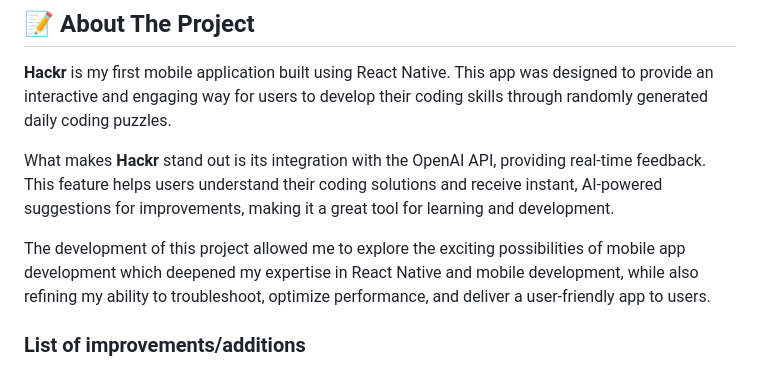
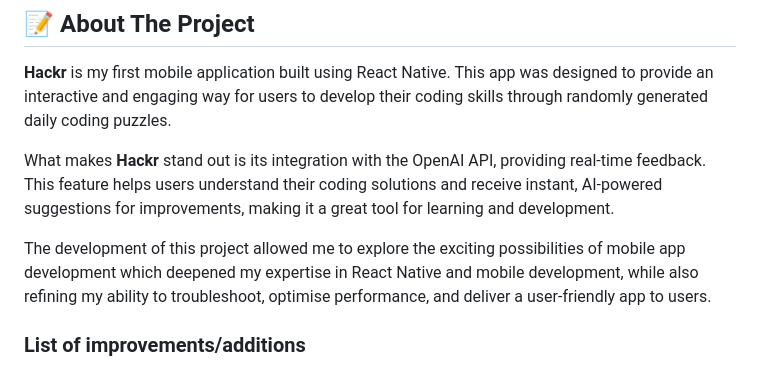
Before and after one commit to jloizel/hackrApp, a Markdown page: README.md, the part around the change. Rendered like a GitHub page.

```diff
--- a/README.md
+++ b/README.md
@@ -30,7 +30,7 @@
 
 What makes **Hackr** stand out is its integration with the OpenAI API, providing real-time feedback. This feature helps users understand their coding solutions and receive instant, AI-powered suggestions for improvements, making it a great tool for learning and development.
 
-The development of this project allowed me to explore the exciting possibilities of mobile app development which deepened my expertise in React Native and mobile development, while also refining my ability to troubleshoot, optimize performance, and deliver a user-friendly app to users.
+The development of this project allowed me to explore the exciting possibilities of mobile app development which deepened my expertise in React Native and mobile development, while also refining my ability to troubleshoot, optimise performance, and deliver a user-friendly app to users.
 
 ### List of improvements/additions
 <li>User authentication</li>
```
